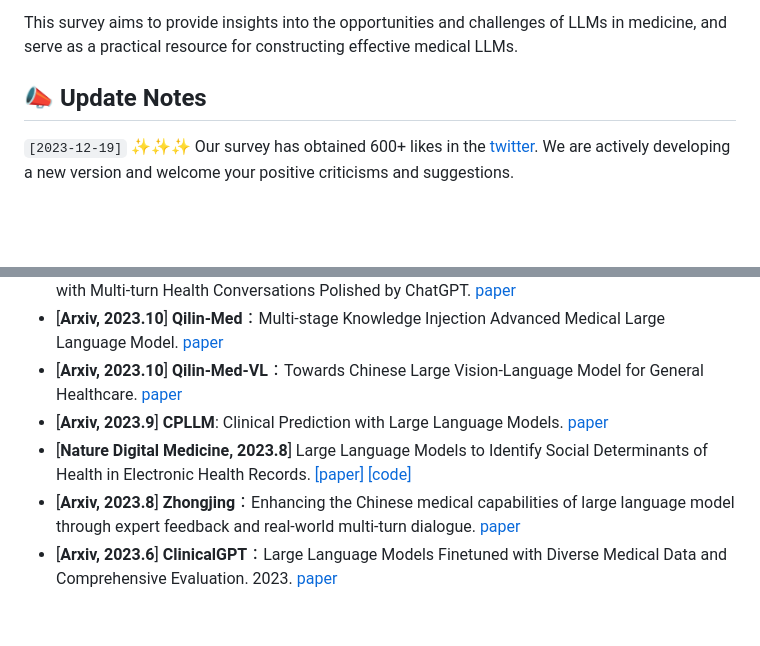
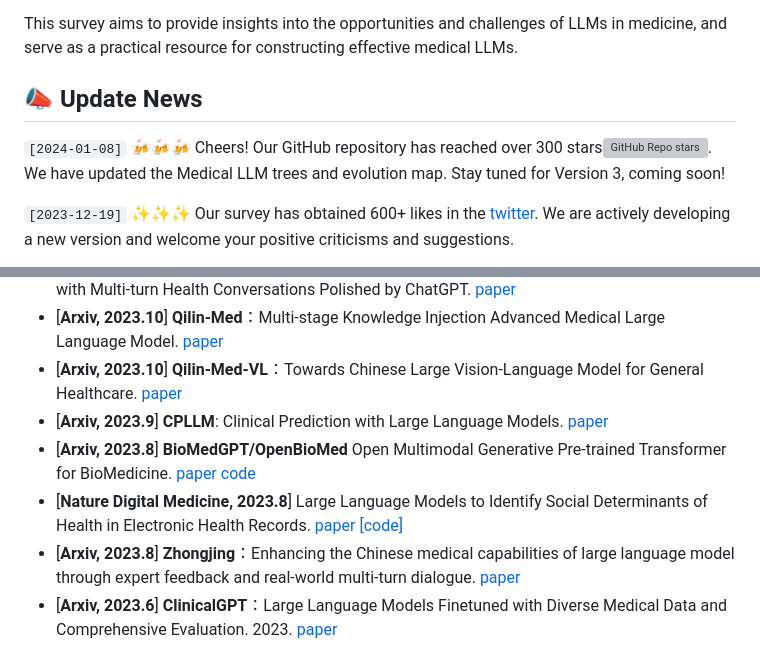
Before and after one commit to AI-in-Health/MedLLMsPracticalGuide, a Markdown page: README.md, 2 parts joined by grey strips. Drawn GitHub-style; blank space fills up the shorter version; grey boxes are pictures that could not be loaded.

```diff
--- a/README.md
+++ b/README.md
@@ -51,7 +51,9 @@ This survey provides a comprehensive overview of the principles, applications, a
 This survey aims to provide insights into the opportunities and challenges of LLMs in medicine, and serve as a practical resource for constructing effective medical LLMs.
 
 
-##  📣 Update Notes
+##  📣 Update News
+`[2024-01-08]` 🍻🍻🍻 Cheers! Our GitHub repository has reached over 300 stars<img alt="GitHub Repo stars" src="https://img.shields.io/github/stars/AI-in-Health/MedLLMsPracticalGuide?logoColor=%23C8A2C8&color=%23DCC6E0">. We have updated the Medical LLM trees and evolution map. Stay tuned for Version 3, coming soon!
+
 `[2023-12-19]` ✨✨✨ Our survey has obtained 600+ likes in the [twitter](https://x.com/omarsar0/status/1734599425568231513?s=20). We are actively developing a new version and welcome your positive criticisms and suggestions.
 
 `[2023-12-11]` We have updated our survey [version 2](https://arxiv.org/abs/2311.05112). Please check it out!
@@ -136,7 +141,8 @@ This survey aims to provide insights into the opportunities and challenges of LL
 * [**Arxiv, 2023.10**] **Qilin-Med**：Multi-stage Knowledge Injection Advanced Medical Large Language Model. [paper](https://arxiv.org/abs/2310.09089)
 * [**Arxiv, 2023.10**] **Qilin-Med-VL**：Towards Chinese Large Vision-Language Model for General Healthcare. [paper](https://arxiv.org/abs/2310.17956)
 * [**Arxiv, 2023.9**] **CPLLM**: Clinical Prediction with Large Language Models. [paper](https://arxiv.org/abs/2309.11295)
-* [**Nature Digital Medicine, 2023.8**] Large Language Models to Identify Social Determinants of Health in Electronic Health Records. [[paper]](https://arxiv.org/abs/2308.06354) [[code]](https://github.com/AIM-Harvard/SDoH)
+* [**Arxiv, 2023.8**] **BioMedGPT/OpenBioMed** Open Multimodal Generative Pre-trained Transformer for BioMedicine. [paper](https://arxiv.org/abs/2308.09442) [code](https://github.com/PharMolix/OpenBioMed)
+* [**Nature Digital Medicine, 2023.8**] Large Language Models to Identify Social Determinants of Health in Electronic Health Records. [paper](https://arxiv.org/abs/2308.06354) [[code]](https://github.com/AIM-Harvard/SDoH)
 * [**Arxiv, 2023.8**] **Zhongjing**：Enhancing the Chinese medical capabilities of large language model through expert feedback and real-world multi-turn dialogue. [paper](https://arxiv.org/abs/2308.03549)
 * [**Arxiv, 2023.6**] **ClinicalGPT**：Large Language Models Finetuned with Diverse Medical Data and Comprehensive Evaluation. 2023. [paper](https://arxiv.org/abs/2306.09968)
 * [**Cureus, 2023.6**] **ChatDoctor**：A Medical Chat Model Fine-Tuned on a Large Language Model Meta-AI (LLaMA) Using Medical Domain Knowledge. [paper](https://www.cureus.com/articles/152858-chatdoctor-a-medical-chat-model-fine-tuned-on-a-large-language-model-meta-ai-llama-using-medical-domain-knowledge.pdf)
```
Also changed, not shown: other parts of README.md (+7 -0 lines), img/Medical_LLM_evolution.png (added), img/Medical_LLMs_tree.png (added).
